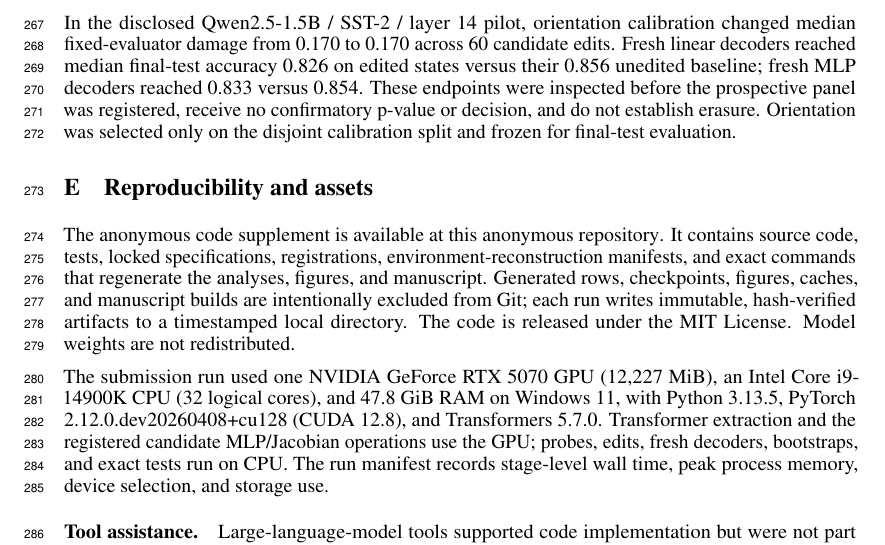
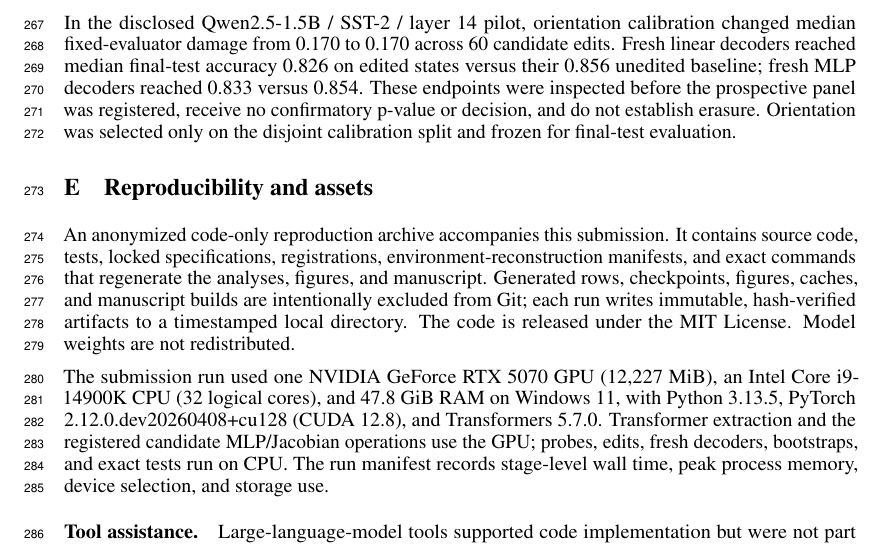
Before and after one commit to Antigro09/probeReliabilityScript, a LaTeX paper (main_revised.tex): part of page 12 of 20, cut so that both start at the same text. Compiled offline with pdfLaTeX.

Commit message:
paper: reference bundled anonymous code archive

```diff
--- a/main_revised.tex
+++ b/main_revised.tex
@@ -285,10 +285,7 @@ In the disclosed \ConstructCell{} pilot, orientation calibration changed median
 % END POST-RUN CONSTRUCT-PILOT-APPENDIX UPDATE
 
 \section{Reproducibility and assets}
-The anonymous code supplement is available at
-\href{https://anonymous.4open.science/r/Neurips-Code-Supplement-DE78}
-{this anonymous repository}.
-It contains source code, tests, locked specifications, registrations, environment-reconstruction manifests, and exact commands that regenerate the analyses, figures, and manuscript. Generated rows, checkpoints, figures, caches, and manuscript builds are intentionally excluded from Git; each run writes immutable, hash-verified artifacts to a timestamped local directory. The code is released under the MIT License. Model weights are not redistributed.
+An anonymized code-only reproduction archive accompanies this submission. It contains source code, tests, locked specifications, registrations, environment-reconstruction manifests, and exact commands that regenerate the analyses, figures, and manuscript. Generated rows, checkpoints, figures, caches, and manuscript builds are intentionally excluded from Git; each run writes immutable, hash-verified artifacts to a timestamped local directory. The code is released under the MIT License. Model weights are not redistributed.
 
 The submission run used one NVIDIA GeForce RTX~5070 GPU (12,227 MiB), an Intel Core i9-14900K CPU (32 logical cores), and 47.8 GiB RAM on Windows 11, with Python 3.13.5, PyTorch 2.12.0.dev20260408+cu128 (CUDA 12.8), and Transformers 5.7.0. Transformer extraction and the registered candidate MLP/Jacobian operations use the GPU; probes, edits, fresh decoders, bootstraps, and exact tests run on CPU. The run manifest records stage-level wall time, peak process memory, device selection, and storage use.
 
```
